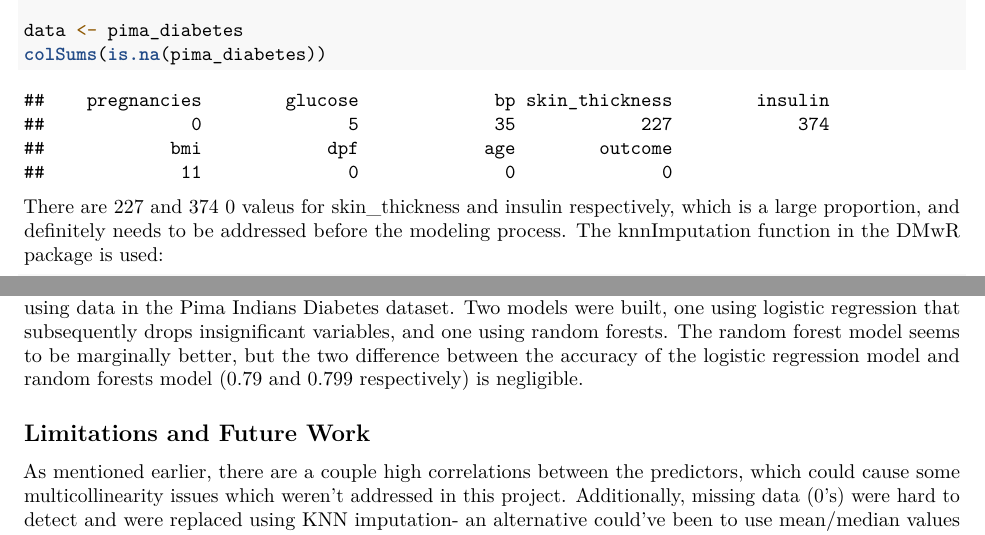
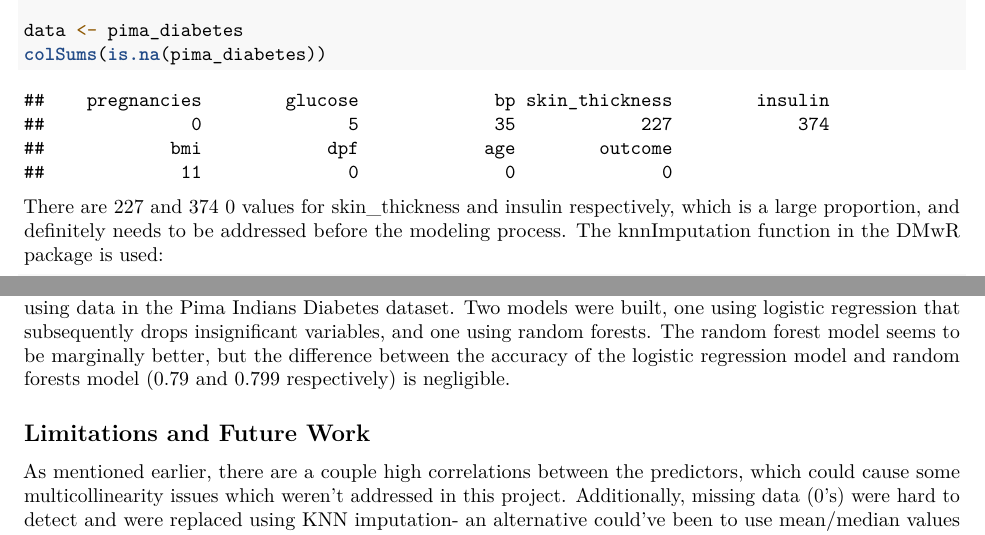
Before and after one commit to kirtimay/edX_Capstone, an R Markdown document (cyo-diabetes/edx_diabetes_kirtimay.rmd): two parts of pages 4 and 20 of 21, joined at a grey line, cut so that both start at the same text. Rendered offline with R 4.5, knitr and Pandoc, then LaTeX, with nearby package versions; some code elsewhere in the file could not run offline.

Commit message:
Some proofreading edits
Found a couple typos :cry:

````diff
--- a/cyo-diabetes/edx_diabetes_kirtimay.rmd
+++ b/cyo-diabetes/edx_diabetes_kirtimay.rmd
@@ -145,7 +145,7 @@ colSums(is.na(pima_diabetes))
 ```
 
 
-There are 227 and 374 0 valeus for skin_thickness and insulin respectively, which is a large proportion, and definitely needs to be addressed before the modeling process. The knnImputation function in the DMwR package is used:
+There are 227 and 374 0 values for skin_thickness and insulin respectively, which is a large proportion, and definitely needs to be addressed before the modeling process. The knnImputation function in the DMwR package is used:
 
 ```{r knnimp, warning=FALSE, echo=TRUE, message=FALSE}
 if(!require(DMwR)) install.packages("DMwR", repos = "http://cran.us.r-project.org")
@@ -530,7 +530,7 @@ The above plot shows that the random forest model is slightly preferable to the
 # Conclusion
 
 
-The objective of this project was to build an algorithm that can predict if an individual is diabetic or not using data in the Pima Indians Diabetes dataset. Two models were built, one using logistic regression that subsequently drops insignificant variables, and one using random forests. The random forest model seems to be marginally better, but the two difference between the accuracy of the logistic regression model and random forests model (0.79 and 0.799 respectively) is negligible.
+The objective of this project was to build an algorithm that can predict if an individual is diabetic or not using data in the Pima Indians Diabetes dataset. Two models were built, one using logistic regression that subsequently drops insignificant variables, and one using random forests. The random forest model seems to be marginally better, but the difference between the accuracy of the logistic regression model and random forests model (0.79 and 0.799 respectively) is negligible.
 
 
 ## Limitations and Future Work
````
Also changed, not shown: 3 other files.
